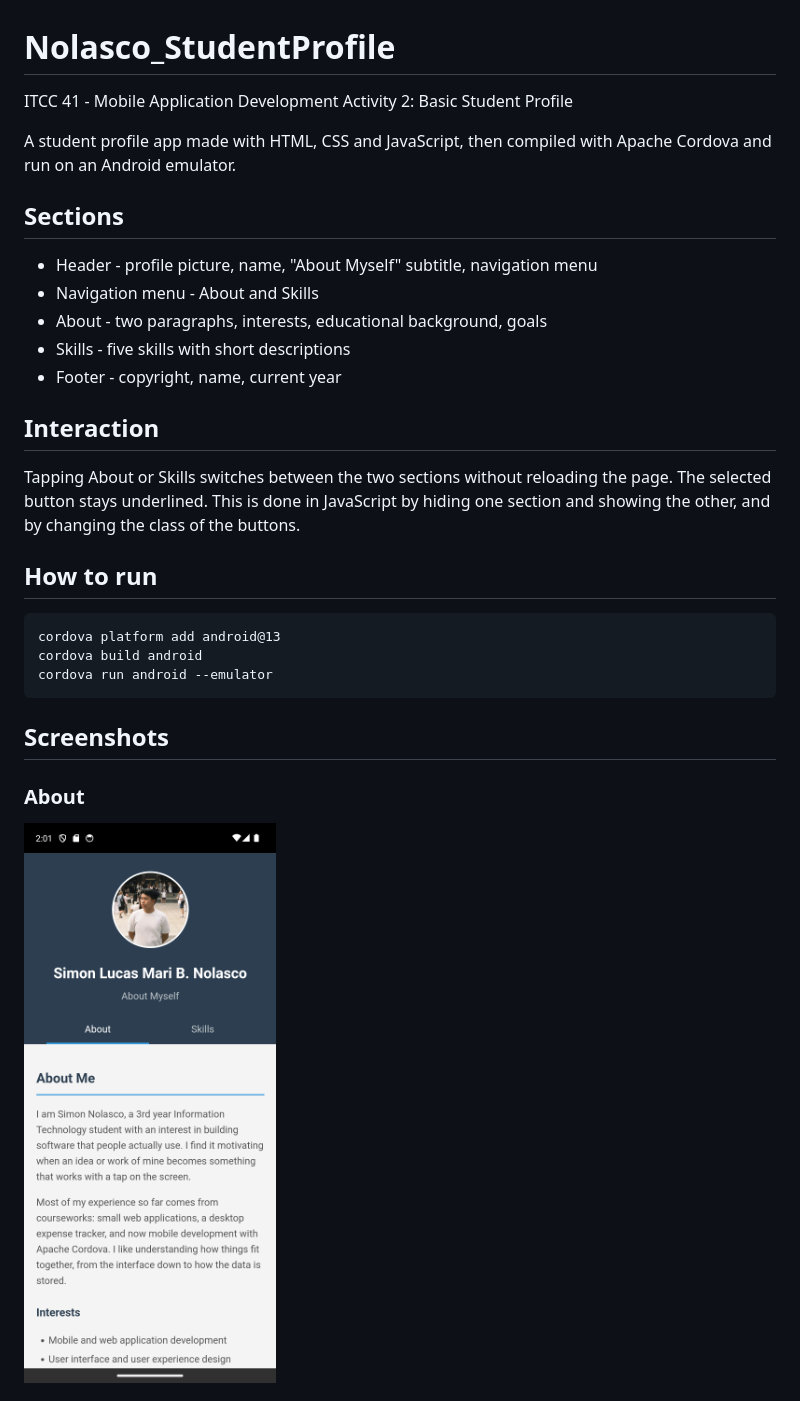
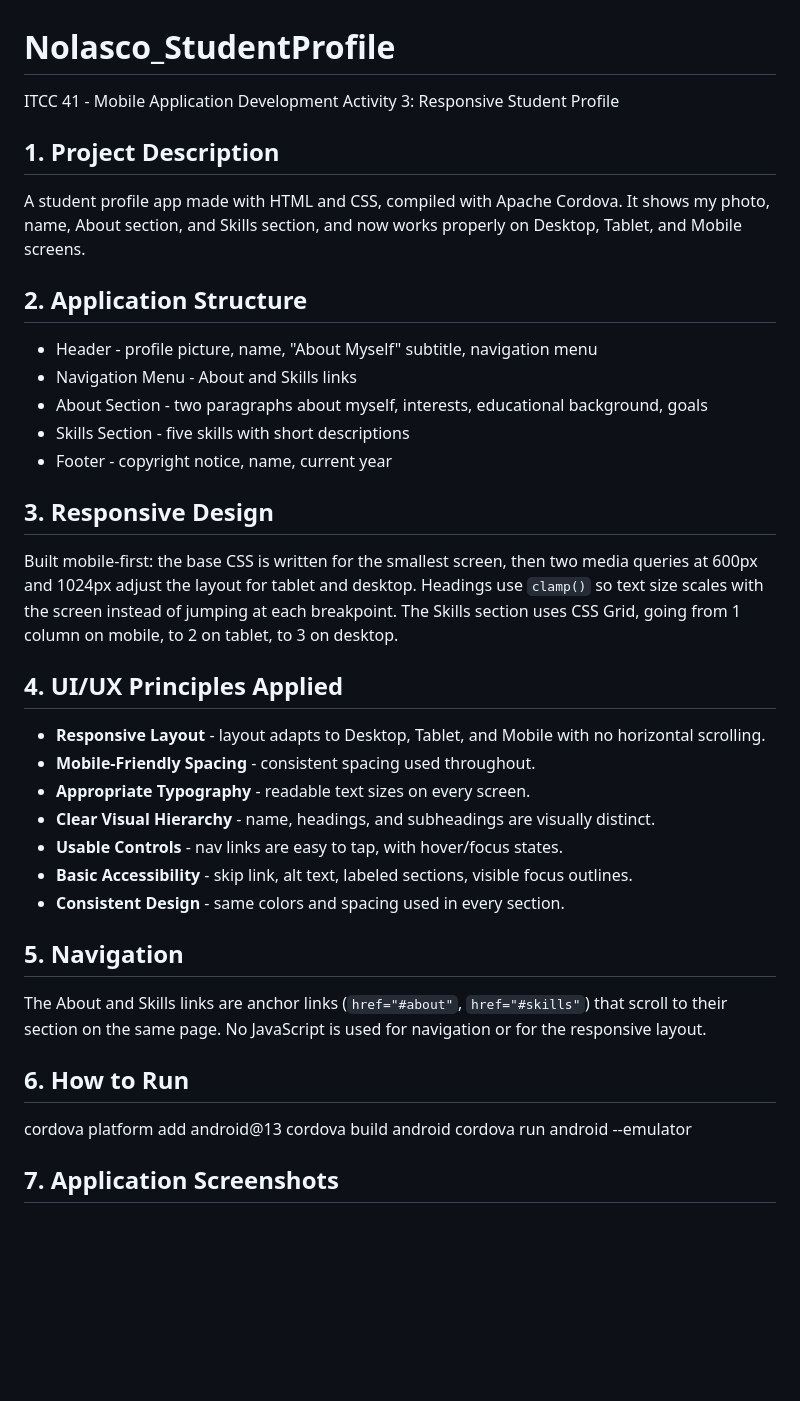
Before and after one commit to nolascosimon/Nolasco_StudentProfile, a Markdown page: README.md, the part around the change printed below. Drawn GitHub-style; pictures changed too: screenshots/about.png (deleted); blank space fills up the shorter version.

Commit message:
Activity 3: responsive redesign

````diff
--- a/README.md
+++ b/README.md
@@ -1,36 +1,56 @@
 # Nolasco_StudentProfile
 
 ITCC 41 - Mobile Application Development
-Activity 2: Basic Student Profile
+Activity 3: Responsive Student Profile
 
-A student profile app made with HTML, CSS and JavaScript, then compiled with
-Apache Cordova and run on an Android emulator.
+## 1. Project Description
 
-## Sections
+A student profile app made with HTML and CSS, compiled with Apache Cordova.
+It shows my photo, name, About section, and Skills section, and now works
+properly on Desktop, Tablet, and Mobile screens.
+
+## 2. Application Structure
 
 - Header - profile picture, name, "About Myself" subtitle, navigation menu
-- Navigation menu - About and Skills
-- About - two paragraphs, interests, educational background, goals
-- Skills - five skills with short descriptions
-- Footer - copyright, name, current year
+- Navigation Menu - About and Skills links
+- About Section - two paragraphs about myself, interests, educational
+  background, goals
+- Skills Section - five skills with short descriptions
+- Footer - copyright notice, name, current year
 
-## Interaction
+## 3. Responsive Design
 
-Tapping About or Skills switches between the two sections without reloading the
-page. The selected button stays underlined. This is done in JavaScript by
-hiding one section and showing the other, and by changing the class of the
-buttons.
+Built mobile-first: the base CSS is written for the smallest screen, then two
+media queries at 600px and 1024px adjust the layout for tablet and desktop.
+Headings use `clamp()` so text size scales with the screen instead of jumping
+at each breakpoint. The Skills section uses CSS Grid, going from 1 column on
+mobile, to 2 on tablet, to 3 on desktop.
 
-## How to run
+## 4. UI/UX Principles Applied
 
-```
+- **Responsive Layout** - layout adapts to Desktop, Tablet, and Mobile with
+  no horizontal scrolling.
+- **Mobile-Friendly Spacing** - consistent spacing used throughout.
+- **Appropriate Typography** - readable text sizes on every screen.
+- **Clear Visual Hierarchy** - name, headings, and subheadings are visually
+  distinct.
+- **Usable Controls** - nav links are easy to tap, with hover/focus states.
+- **Basic Accessibility** - skip link, alt text, labeled sections, visible
+  focus outlines.
+- **Consistent Design** - same colors and spacing used in every section.
+
+## 5. Navigation
+
+The About and Skills links are anchor links (`href="#about"`, `href="#skills"`)
+that scroll to their section on the same page. No JavaScript is used for
+navigation or for the responsive layout.
+
+## 6. How to Run
+
 cordova platform add android@13
 cordova build android
 cordova run android --emulator
-```
 
-## Screenshots
 
-### About
-![About](screenshots/about.png)
+## 7. Application Screenshots
 
````
Also changed, not shown: other parts of README.md (+8 -2 lines), screenshots/desktop.png (added), screenshots/mobile.png (added), screenshots/skills.png (deleted), screenshots/tablet.png (added), 5 other files.
